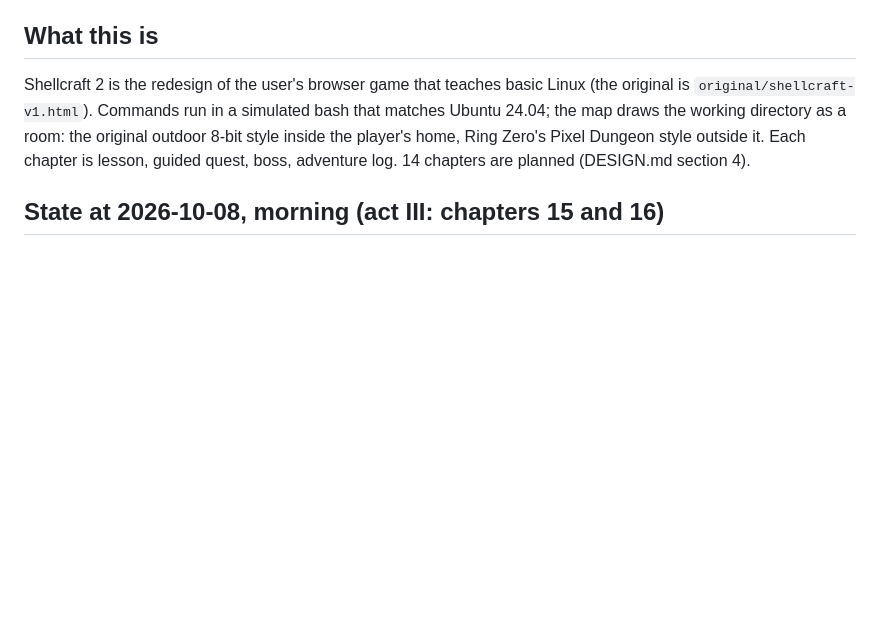
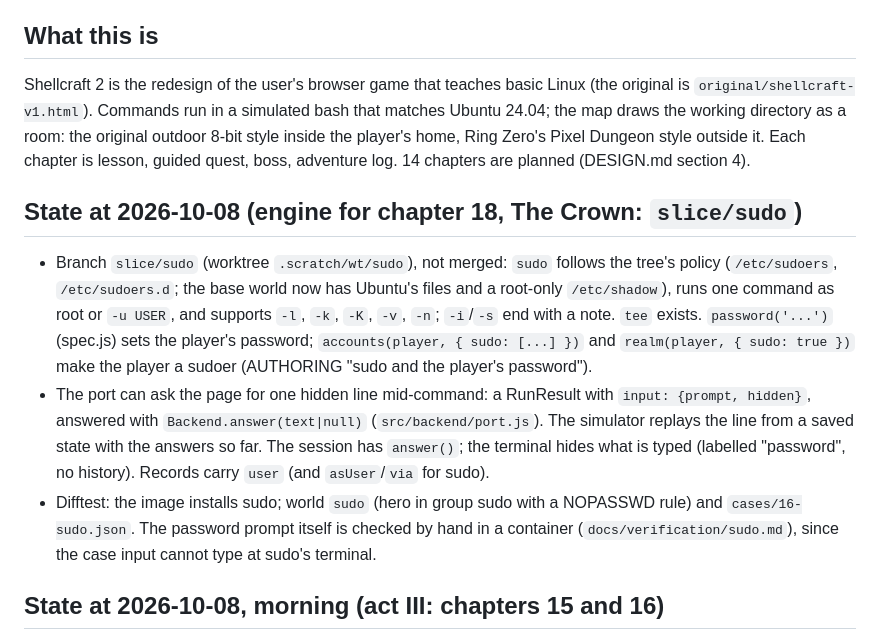
Before and after one commit to Janet16180/shellcraft, a Markdown page: docs/STATUS.md, the part around the change. GitHub-like rendering; blank space fills up the shorter version.

```diff
--- a/docs/STATUS.md
+++ b/docs/STATUS.md
@@ -11,6 +11,22 @@ Shellcraft 2 is the redesign of the user's browser game that teaches basic Linux
 map draws the working directory as a room: the original outdoor 8-bit style inside the player's
 home, Ring Zero's Pixel Dungeon style outside it. Each chapter is lesson, guided quest, boss,
 adventure log. 14 chapters are planned (DESIGN.md section 4).
+
+## State at 2026-10-08 (engine for chapter 18, The Crown: `slice/sudo`)
+
+- Branch `slice/sudo` (worktree `.scratch/wt/sudo`), not merged: `sudo` follows the tree's policy
+  (`/etc/sudoers`, `/etc/sudoers.d`; the base world now has Ubuntu's files and a root-only
+  `/etc/shadow`), runs one command as root or `-u USER`, and supports `-l`, `-k`, `-K`, `-v`, `-n`;
+  `-i`/`-s` end with a note. `tee` exists. `password('...')` (spec.js) sets the player's password;
+  `accounts(player, { sudo: [...] })` and `realm(player, { sudo: true })` make the player a sudoer
+  (AUTHORING "sudo and the player's password").
+- The port can ask the page for one hidden line mid-command: a RunResult with `input: {prompt,
+  hidden}`, answered with `Backend.answer(text|null)` (`src/backend/port.js`). The simulator replays
+  the line from a saved state with the answers so far. The session has `answer()`; the terminal hides
+  what is typed (labelled "password", no history). Records carry `user` (and `asUser`/`via` for sudo).
+- Difftest: the image installs sudo; world `sudo` (hero in group sudo with a NOPASSWD rule) and
+  `cases/16-sudo.json`. The password prompt itself is checked by hand in a container
+  (`docs/verification/sudo.md`), since the case input cannot type at sudo's terminal.
 
 ## State at 2026-10-08, morning (act III: chapters 15 and 16)
 
```
Also changed, not shown: AUTHORING.md (+47 -1 lines), docs/verification/sudo.md (added, +29 -0 lines).
